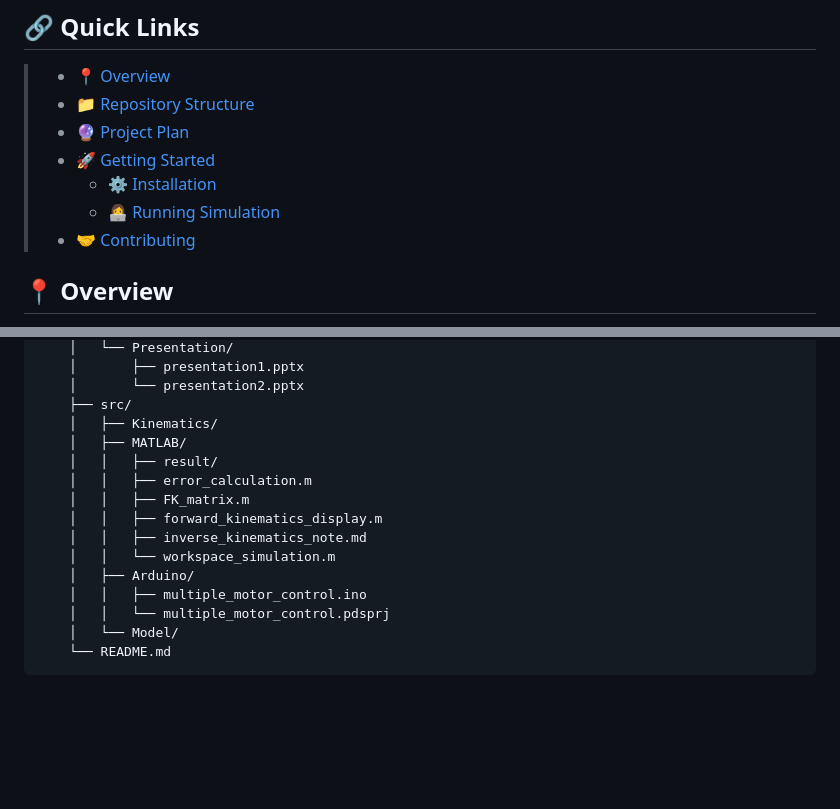
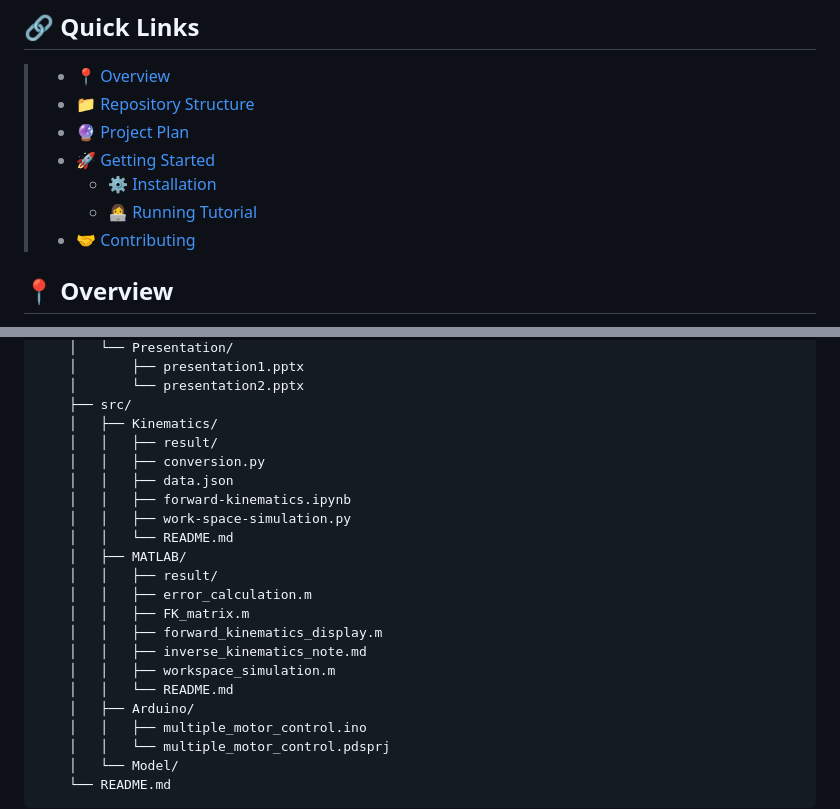
Before and after one commit to yezehao/Compact-Continuum-Manipulator-Platform, a Markdown page: README.md, 2 parts joined by grey strips. Drawn GitHub-style; blank space fills up the shorter version.

```diff
--- a/README.md
+++ b/README.md
@@ -35,7 +35,7 @@
 > - [🔮 Project Plan](#-project-plan)
 > - [🚀 Getting Started](#-getting-started)
 >   - [⚙️ Installation](#️-installation)
->   - [👩‍💻 Running Simulation](#-running-simulation)
+>   - [👩‍💻 Running Tutorial](#-running-tutorial)
 > - [🤝 Contributing](#-contributing)
 
 ## 📍 Overview
@@ -91,13 +91,20 @@ The product is ideally consists of a *continuum robot*, a *driving system* and a
     │       └── presentation2.pptx
     ├── src/
     │   ├── Kinematics/
+    │   │   ├── result/
+    │   │   ├── conversion.py
+    │   │   ├── data.json
+    │   │   ├── forward-kinematics.ipynb
+    │   │   ├── work-space-simulation.py
+    │   │   └── README.md
     │   ├── MATLAB/
     │   │   ├── result/
     │   │   ├── error_calculation.m
     │   │   ├── FK_matrix.m
     │   │   ├── forward_kinematics_display.m
     │   │   ├── inverse_kinematics_note.md
-    │   │   └── workspace_simulation.m
+    │   │   ├── workspace_simulation.m
+    │   │   └── README.md
     │   ├── Arduino/
     │   │   ├── multiple_motor_control.ino
     │   │   └── multiple_motor_control.pdsprj
```
Also changed, not shown: other parts of README.md (+24 -11 lines).
